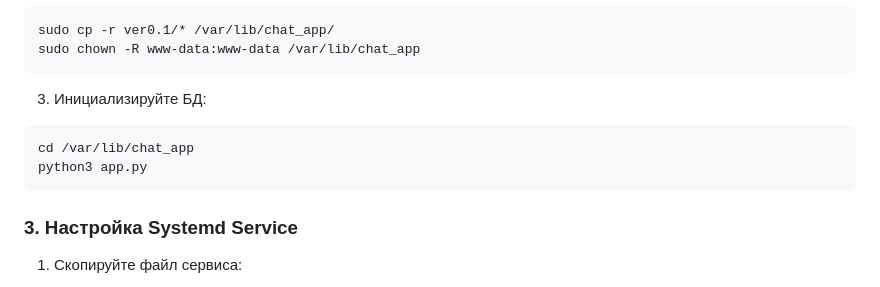
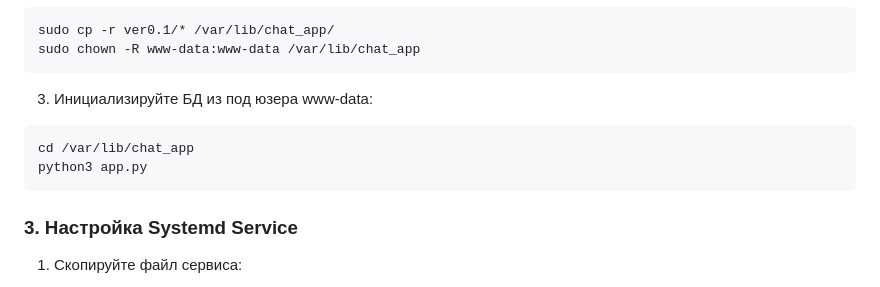
Before and after one commit to mnnoee/ChatBox, a Markdown page: readme.md, the part around the change. Rendered like a GitHub page.

Commit message:
мелкие правки

````diff
--- a/readme.md
+++ b/readme.md
@@ -41,11 +41,13 @@ sudo cp -r ver0.1/* /var/lib/chat_app/
 sudo chown -R www-data:www-data /var/lib/chat_app
 ```
 
-3. Инициализируйте БД:
+3. Инициализируйте БД из под юзера www-data:
 ```
 cd /var/lib/chat_app
 python3 app.py
 ```
+
+
 
 ### 3. Настройка Systemd Service
 
````
